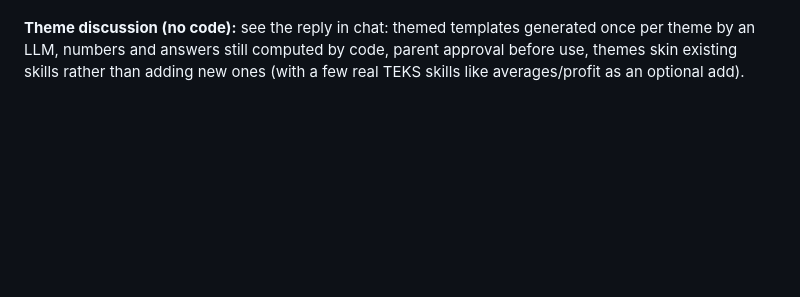
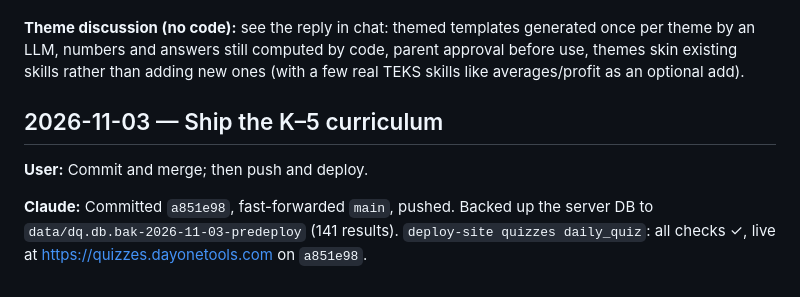
Before and after one commit to etjones/daily_quiz, a Markdown page: CONVERSATION.md, the part around the change. Rendered like a GitHub page; blank space fills up the shorter version.

Commit message:
Log the K-5 deploy in CONVERSATION.md
Co-Authored-By: Claude Opus 5.5 <noreply@anthropic.com>

```diff
--- a/CONVERSATION.md
+++ b/CONVERSATION.md
@@ -151,3 +151,9 @@ Open issues
 - Deploy note: on first plan after deploy, the existing student's kindergarten skills are fast-tracked into review (≥2 grades below their solid work), not taught.
 
 **Theme discussion (no code):** see the reply in chat: themed templates generated once per theme by an LLM, numbers and answers still computed by code, parent approval before use, themes skin existing skills rather than adding new ones (with a few real TEKS skills like averages/profit as an optional add).
+
+## 2026-11-03 — Ship the K–5 curriculum
+
+**User:** Commit and merge; then push and deploy.
+
+**Claude:** Committed `a851e98`, fast-forwarded `main`, pushed. Backed up the server DB to `data/dq.db.bak-2026-11-03-predeploy` (141 results). `deploy-site quizzes daily_quiz`: all checks ✓, live at https://quizzes.dayonetools.com on `a851e98`.
```
